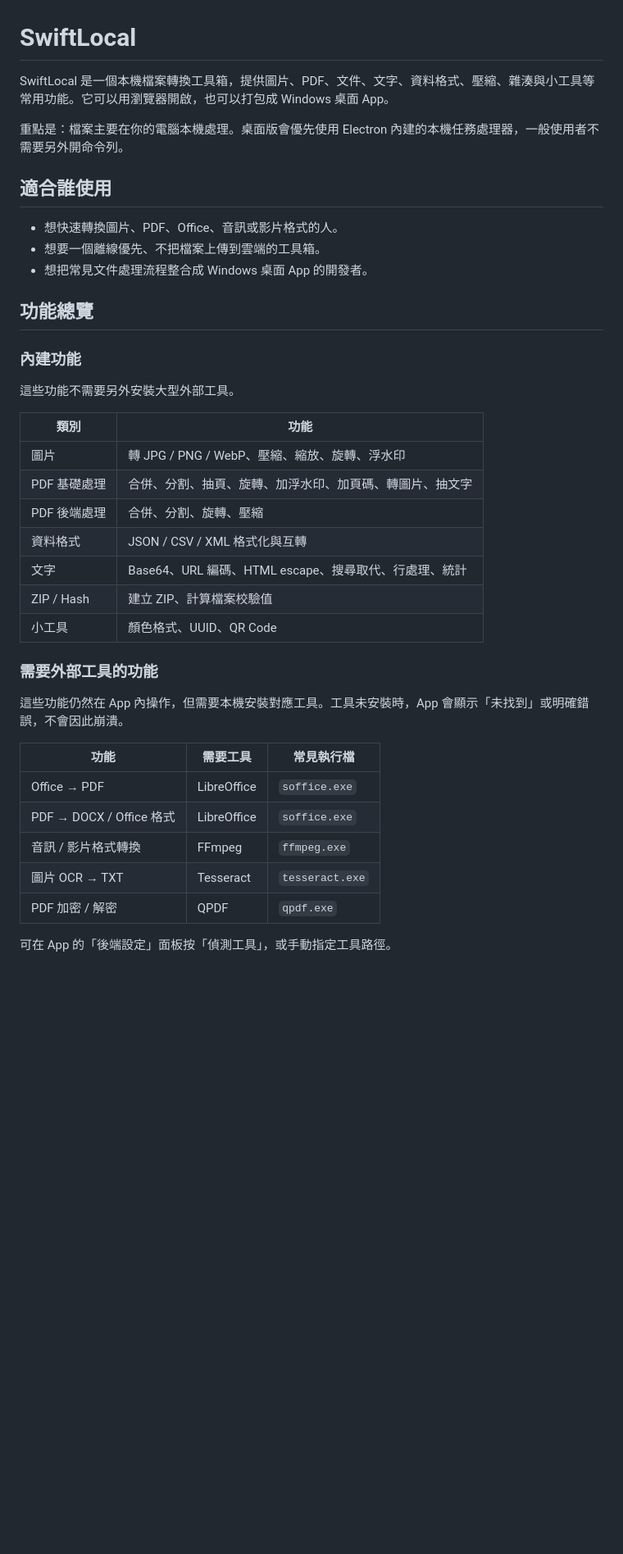
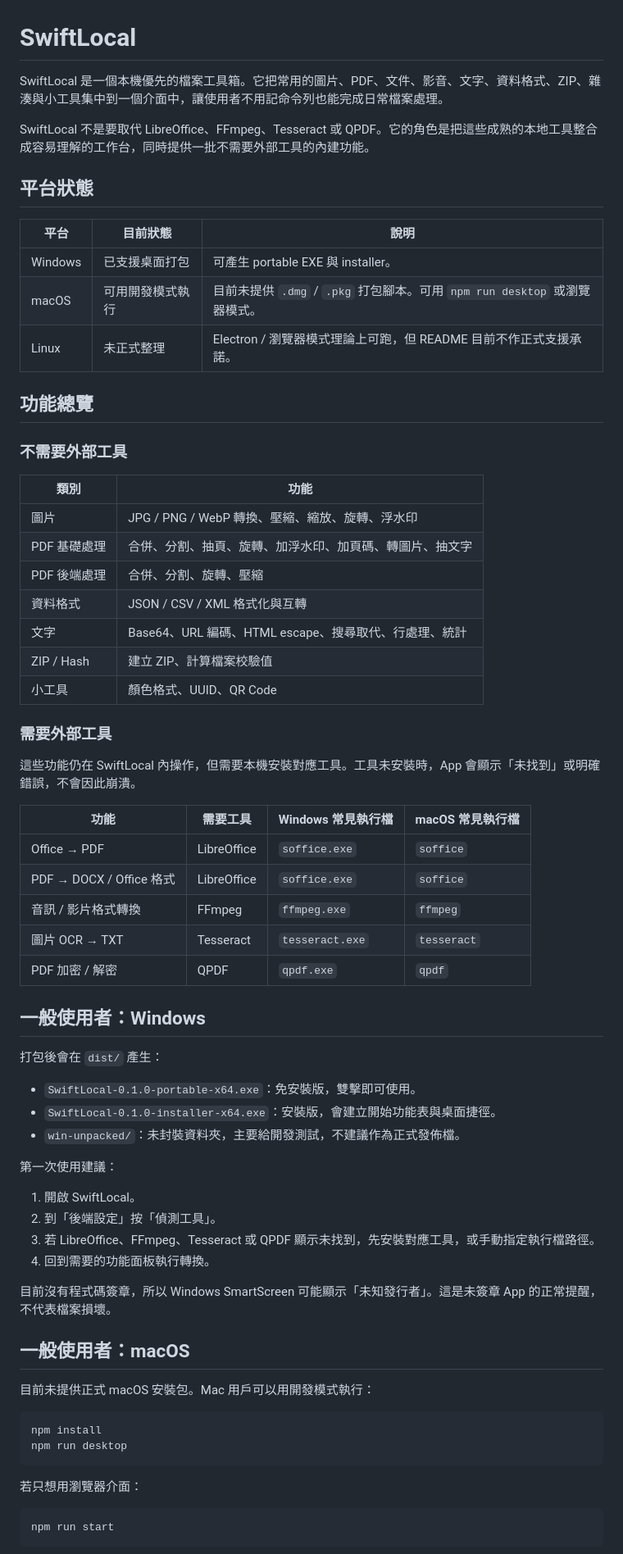
Before and after one commit to JTKC00/SwiftLocal, a Markdown page: README.md, the part around one of its changes. Shown at 82% size. GitHub-like rendering; blank space fills up the shorter version.

````diff
--- a/README.md
+++ b/README.md
@@ -1,24 +1,24 @@
 # SwiftLocal
 
-SwiftLocal 是一個本機檔案轉換工具箱，提供圖片、PDF、文件、文字、資料格式、壓縮、雜湊與小工具等常用功能。它可以用瀏覽器開啟，也可以打包成 Windows 桌面 App。
+SwiftLocal 是一個本機優先的檔案工具箱。它把常用的圖片、PDF、文件、影音、文字、資料格式、ZIP、雜湊與小工具集中到一個介面中，讓使用者不用記命令列也能完成日常檔案處理。
 
-重點是：檔案主要在你的電腦本機處理。桌面版會優先使用 Electron 內建的本機任務處理器，一般使用者不需要另外開命令列。
+SwiftLocal 不是要取代 LibreOffice、FFmpeg、Tesseract 或 QPDF。它的角色是把這些成熟的本地工具整合成容易理解的工作台，同時提供一批不需要外部工具的內建功能。
 
-## 適合誰使用
+## 平台狀態
 
-- 想快速轉換圖片、PDF、Office、音訊或影片格式的人。
-- 想要一個離線優先、不把檔案上傳到雲端的工具箱。
-- 想把常見文件處理流程整合成 Windows 桌面 App 的開發者。
+| 平台 | 目前狀態 | 說明 |
+| --- | --- | --- |
+| Windows | 已支援桌面打包 | 可產生 portable EXE 與 installer。 |
+| macOS | 可用開發模式執行 | 目前未提供 `.dmg` / `.pkg` 打包腳本。可用 `npm run desktop` 或瀏覽器模式。 |
+| Linux | 未正式整理 | Electron / 瀏覽器模式理論上可跑，但 README 目前不作正式支援承諾。 |
 
 ## 功能總覽
 
-### 內建功能
-
-這些功能不需要另外安裝大型外部工具。
+### 不需要外部工具
 
 | 類別 | 功能 |
 | --- | --- |
-| 圖片 | 轉 JPG / PNG / WebP、壓縮、縮放、旋轉、浮水印 |
+| 圖片 | JPG / PNG / WebP 轉換、壓縮、縮放、旋轉、浮水印 |
 | PDF 基礎處理 | 合併、分割、抽頁、旋轉、加浮水印、加頁碼、轉圖片、抽文字 |
 | PDF 後端處理 | 合併、分割、旋轉、壓縮 |
 | 資料格式 | JSON / CSV / XML 格式化與互轉 |
@@ -26,16 +26,47 @@ SwiftLocal 是一個本機檔案轉換工具箱，提供圖片、PDF、文件、
 | ZIP / Hash | 建立 ZIP、計算檔案校驗值 |
 | 小工具 | 顏色格式、UUID、QR Code |
 
-### 需要外部工具的功能
+### 需要外部工具
 
-這些功能仍然在 App 內操作，但需要本機安裝對應工具。工具未安裝時，App 會顯示「未找到」或明確錯誤，不會因此崩潰。
+這些功能仍在 SwiftLocal 內操作，但需要本機安裝對應工具。工具未安裝時，App 會顯示「未找到」或明確錯誤，不會因此崩潰。
 
-| 功能 | 需要工具 | 常見執行檔 |
-| --- | --- | --- |
-| Office → PDF | LibreOffice | `soffice.exe` |
-| PDF → DOCX / Office 格式 | LibreOffice | `soffice.exe` |
-| 音訊 / 影片格式轉換 | FFmpeg | `ffmpeg.exe` |
-| 圖片 OCR → TXT | Tesseract | `tesseract.exe` |
-| PDF 加密 / 解密 | QPDF | `qpdf.exe` |
+| 功能 | 需要工具 | Windows 常見執行檔 | macOS 常見執行檔 |
+| --- | --- | --- | --- |
+| Office → PDF | LibreOffice | `soffice.exe` | `soffice` |
+| PDF → DOCX / Office 格式 | LibreOffice | `soffice.exe` | `soffice` |
+| 音訊 / 影片格式轉換 | FFmpeg | `ffmpeg.exe` | `ffmpeg` |
+| 圖片 OCR → TXT | Tesseract | `tesseract.exe` | `tesseract` |
+| PDF 加密 / 解密 | QPDF | `qpdf.exe` | `qpdf` |
 
-可在 App 的「後端設定」面板按「偵測工具」，或手動指定工具路徑。
+## 一般使用者：Windows
+
+打包後會在 `dist/` 產生：
+
+- `SwiftLocal-0.1.0-portable-x64.exe`：免安裝版，雙擊即可使用。
+- `SwiftLocal-0.1.0-installer-x64.exe`：安裝版，會建立開始功能表與桌面捷徑。
+- `win-unpacked/`：未封裝資料夾，主要給開發測試，不建議作為正式發佈檔。
+
+第一次使用建議：
+
+1. 開啟 SwiftLocal。
+2. 到「後端設定」按「偵測工具」。
+3. 若 LibreOffice、FFmpeg、Tesseract 或 QPDF 顯示未找到，先安裝對應工具，或手動指定執行檔路徑。
+4. 回到需要的功能面板執行轉換。
+
+目前沒有程式碼簽章，所以 Windows SmartScreen 可能顯示「未知發行者」。這是未簽章 App 的正常提醒，不代表檔案損壞。
+
+## 一般使用者：macOS
+
+目前未提供正式 macOS 安裝包。Mac 用戶可以用開發模式執行：
+
+```bash
+npm install
+npm run desktop
+```
+
+若只想用瀏覽器介面：
+
+```bash
+npm run start
+```
+
````
Also changed, not shown: other parts of README.md (+119 -79 lines).
